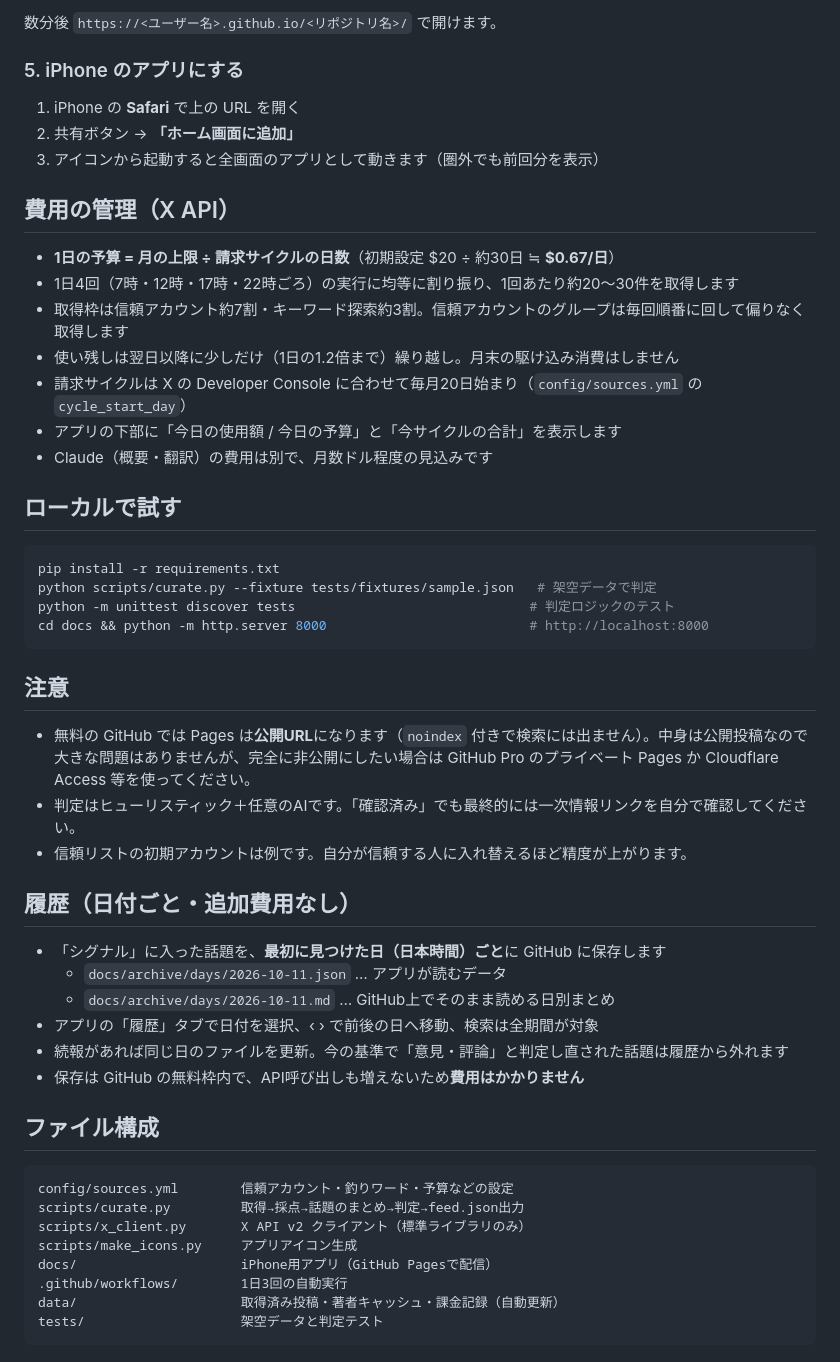
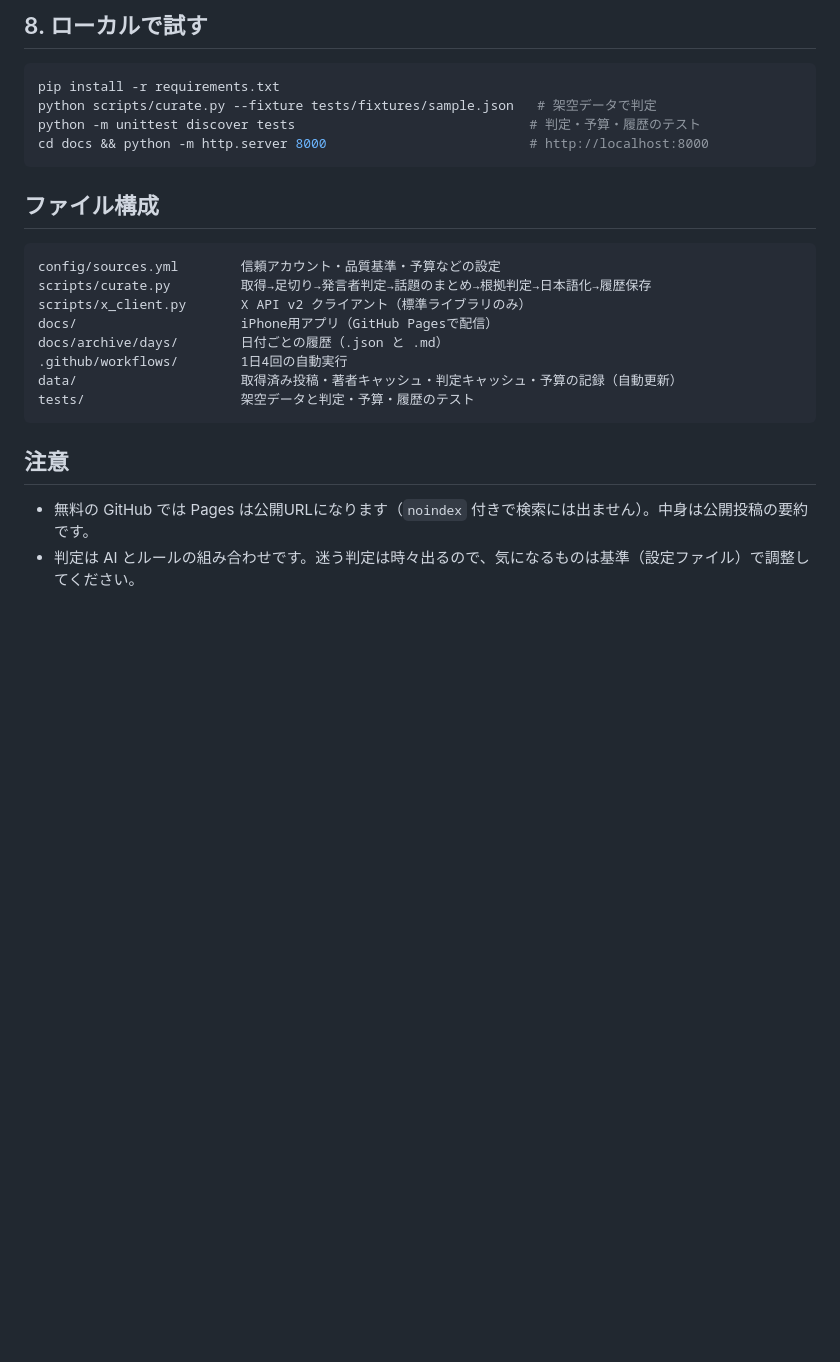
Before and after one commit to tokkot0212-art/ai-signal, a Markdown page: README.md, the part around one of its changes. Drawn GitHub-style; blank space fills up the shorter version.

````diff
--- a/README.md
+++ b/README.md
@@ -66,51 +100,23 @@ X API ──(GitHub Actions 1日3回)──▶ 判定エンジン ──▶ docs
-数分後 `https://<ユーザー名>.github.io/<リポジトリ名>/` で開けます。
-
-### 5. iPhone のアプリにする
-1. iPhone の **Safari** で上の URL を開く
-2. 共有ボタン → **「ホーム画面に追加」**
-3. アイコンから起動すると全画面のアプリとして動きます（圏外でも前回分を表示）
-
-## 費用の管理（X API）
-
-- **1日の予算 = 月の上限 ÷ 請求サイクルの日数**（初期設定 $20 ÷ 約30日 ≒ **$0.67/日**）
-- 1日4回（7時・12時・17時・22時ごろ）の実行に均等に割り振り、1回あたり約20〜30件を取得します
-- 取得枠は信頼アカウント約7割・キーワード探索約3割。信頼アカウントのグループは毎回順番に回して偏りなく取得します
-- 使い残しは翌日以降に少しだけ（1日の1.2倍まで）繰り越し。月末の駆け込み消費はしません
-- 請求サイクルは X の Developer Console に合わせて毎月20日始まり（`config/sources.yml` の `cycle_start_day`）
-- アプリの下部に「今日の使用額 / 今日の予算」と「今サイクルの合計」を表示します
-- Claude（概要・翻訳）の費用は別で、月数ドル程度の見込みです
-
-## ローカルで試す
-
+## 8. ローカルで試す
 ```bash
 pip install -r requirements.txt
 python scripts/curate.py --fixture tests/fixtures/sample.json   # 架空データで判定
-python -m unittest discover tests                              # 判定ロジックのテスト
+python -m unittest discover tests                              # 判定・予算・履歴のテスト
 cd docs && python -m http.server 8000                          # http://localhost:8000
 ```
 
-## 注意
-- 無料の GitHub では Pages は**公開URL**になります（`noindex` 付きで検索には出ません）。中身は公開投稿なので大きな問題はありませんが、完全に非公開にしたい場合は GitHub Pro のプライベート Pages か Cloudflare Access 等を使ってください。
-- 判定はヒューリスティック＋任意のAIです。「確認済み」でも最終的には一次情報リンクを自分で確認してください。
-- 信頼リストの初期アカウントは例です。自分が信頼する人に入れ替えるほど精度が上がります。
-
-## 履歴（日付ごと・追加費用なし）
-
-- 「シグナル」に入った話題を、**最初に見つけた日（日本時間）ごと**に GitHub に保存します
-  - `docs/archive/days/2026-10-11.json` … アプリが読むデータ
-  - `docs/archive/days/2026-10-11.md` … GitHub上でそのまま読める日別まとめ
-- アプリの「履歴」タブで日付を選択、‹ › で前後の日へ移動、検索は全期間が対象
-- 続報があれば同じ日のファイルを更新。今の基準で「意見・評論」と判定し直された話題は履歴から外れます
-- 保存は GitHub の無料枠内で、API呼び出しも増えないため**費用はかかりません**
-
 ## ファイル構成
 ```
-config/sources.yml        信頼アカウント・釣りワード・予算などの設定
-scripts/curate.py         取得→採点→話題のまとめ→判定→feed.json出力
+config/sources.yml        信頼アカウント・品質基準・予算などの設定
+scripts/curate.py         取得→足切り→発言者判定→話題のまとめ→根拠判定→日本語化→履歴保存
 scripts/x_client.py       X API v2 クライアント（標準ライブラリのみ）
-scripts/make_icons.py     アプリアイコン生成
 docs/                     iPhone用アプリ（GitHub Pagesで配信）
-.github/workflows/        1日3回の自動実行
-data/                     取得済み投稿・著者キャッシュ・課金記録（自動更新）
-tests/                    架空データと判定テスト
+docs/archive/days/        日付ごとの履歴（.json と .md）
+.github/workflows/        1日4回の自動実行
+data/                     取得済み投稿・著者キャッシュ・判定キャッシュ・予算の記録（自動更新）
+tests/                    架空データと判定・予算・履歴のテスト
 ```
+
+## 注意
+- 無料の GitHub では Pages は公開URLになります（`noindex` 付きで検索には出ません）。中身は公開投稿の要約です。
+- 判定は AI とルールの組み合わせです。迷う判定は時々出るので、気になるものは基準（設定ファイル）で調整してください。
````
Also changed, not shown: other parts of README.md (+88 -54 lines).
